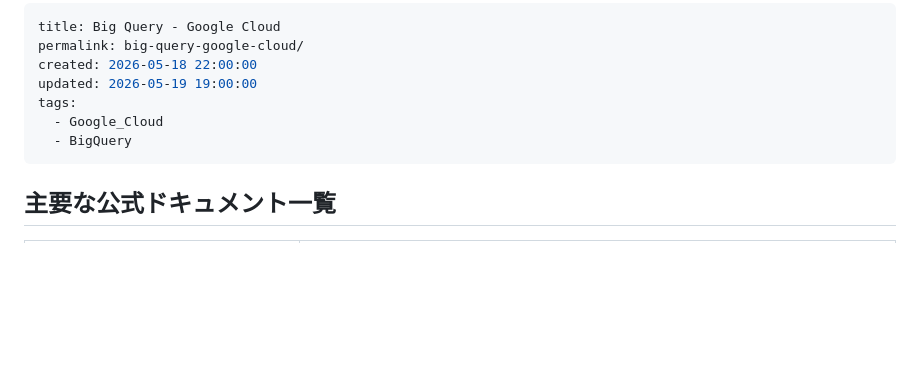
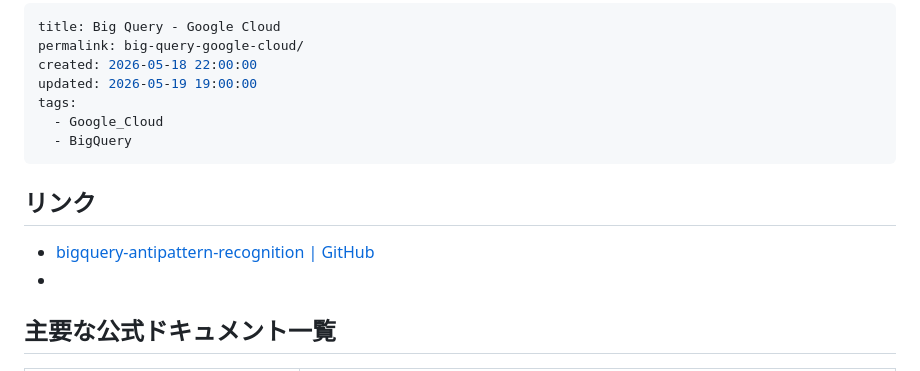
Before and after one commit to hiroaki-suzuki/hiroaki-suzuki.github.io, a Markdown page: tech-notebook/public/Google Cloud BigQuery.md, the part around the change. Drawn GitHub-style; blank space fills up the shorter version.

Commit message:
参考リンク追加: bigquery-antipattern-recognition
Co-Authored-By: Claude Opus 5 (1M context) <noreply@anthropic.com>
Claude-Session: https://claude.ai/code/session_01W29BuWGeD7AZP4gRsBwKmo

```diff
--- a/tech-notebook/public/Google Cloud BigQuery.md
+++ b/tech-notebook/public/Google Cloud BigQuery.md
@@ -7,6 +7,9 @@ tags:
   - Google_Cloud
   - BigQuery
 ---
+## リンク
+- [bigquery-antipattern-recognition | GitHub](https://github.com/GoogleCloudPlatform/bigquery-antipattern-recognition)
+-
 ## 主要な公式ドキュメント一覧
 
 | トピック | 公式ページ |
```
